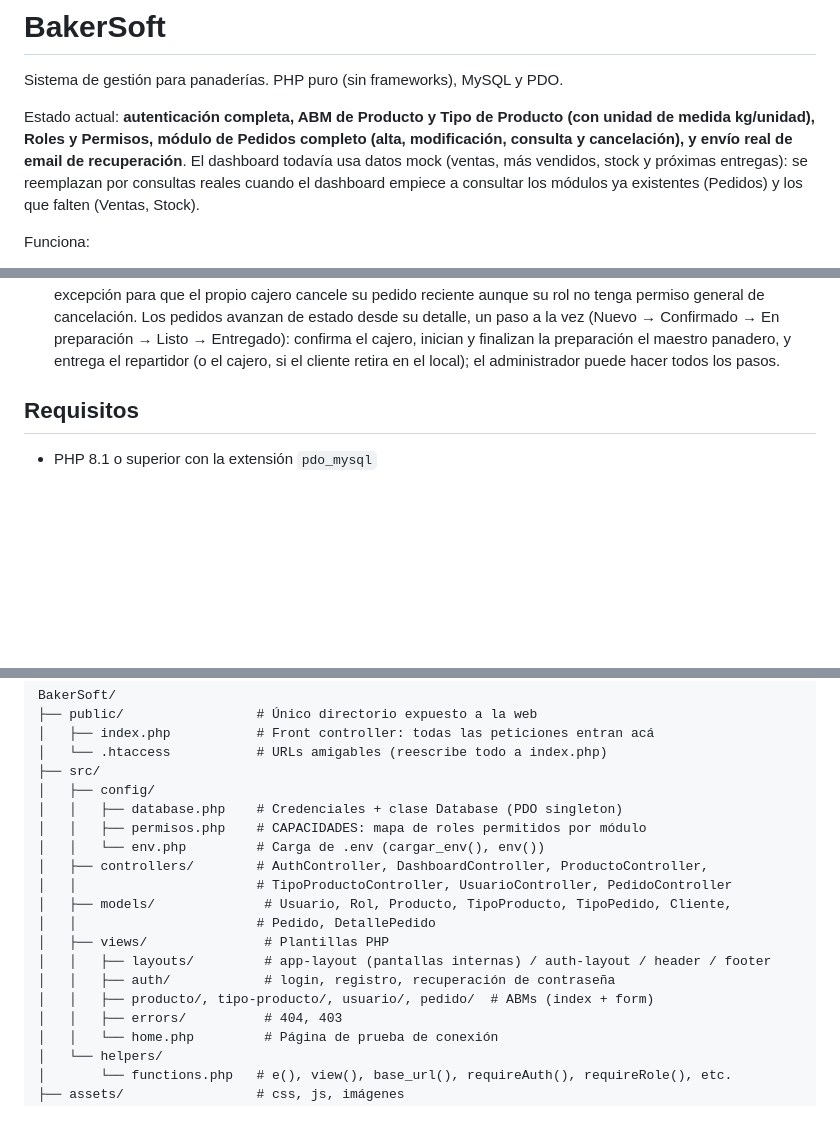
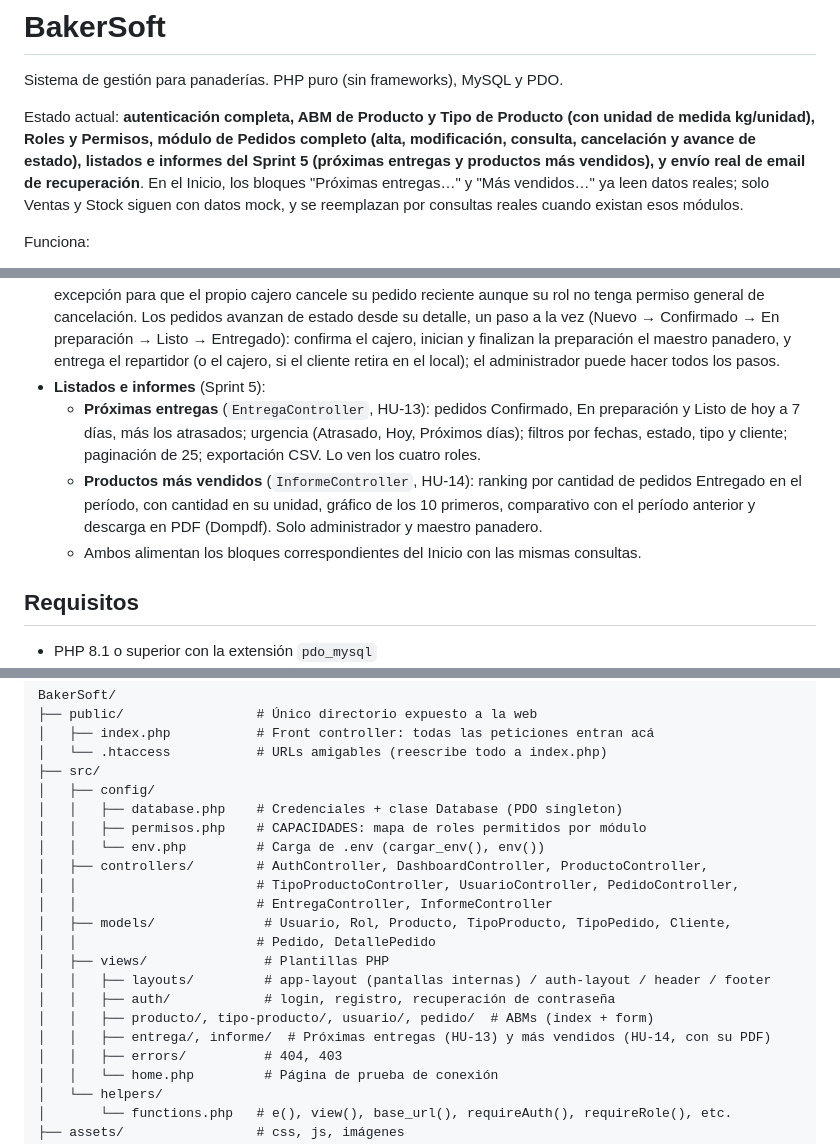
Before and after one commit to mllmicaelalopez/BakerSoft2.0, a Markdown page: README.md, 3 parts joined by grey strips. Drawn GitHub-style; blank space fills up the shorter version.

Commit message:
Sprint 5 - Ajuste 3: README actualizado con Próximas entregas y Más vendidos
Co-Authored-By: Claude Sonnet 5.5 <noreply@anthropic.com>

```diff
--- a/README.md
+++ b/README.md
@@ -4,10 +4,11 @@ Sistema de gestión para panaderías. PHP puro (sin frameworks), MySQL y PDO.
 
 Estado actual: **autenticación completa, ABM de Producto y Tipo de Producto (con unidad
 de medida kg/unidad), Roles y Permisos, módulo de Pedidos completo (alta, modificación,
-consulta y cancelación), y envío real de email de recuperación**. El dashboard todavía
-usa datos mock (ventas, más vendidos, stock y próximas entregas): se reemplazan por
-consultas reales cuando el dashboard empiece a consultar los módulos ya existentes
-(Pedidos) y los que falten (Ventas, Stock).
+consulta, cancelación y avance de estado), listados e informes del Sprint 5 (próximas
+entregas y productos más vendidos), y envío real de email de recuperación**. En el
+Inicio, los bloques "Próximas entregas…" y "Más vendidos…" ya leen datos reales; solo
+Ventas y Stock siguen con datos mock, y se reemplazan por consultas reales cuando existan
+esos módulos.
 
 Funciona:
 
@@ -30,6 +31,16 @@ Funciona:
   a la vez (Nuevo → Confirmado → En preparación → Listo → Entregado): confirma el cajero,
   inician y finalizan la preparación el maestro panadero, y entrega el repartidor (o el
   cajero, si el cliente retira en el local); el administrador puede hacer todos los pasos.
+- **Listados e informes** (Sprint 5):
+  - **Próximas entregas** (`EntregaController`, HU-13): pedidos Confirmado, En preparación
+    y Listo de hoy a 7 días, más los atrasados; urgencia (Atrasado, Hoy, Próximos días);
+    filtros por fechas, estado, tipo y cliente; paginación de 25; exportación CSV. Lo ven
+    los cuatro roles.
+  - **Productos más vendidos** (`InformeController`, HU-14): ranking por cantidad de
+    pedidos Entregado en el período, con cantidad en su unidad, gráfico de los 10
+    primeros, comparativo con el período anterior y descarga en PDF (Dompdf). Solo
+    administrador y maestro panadero.
+  - Ambos alimentan los bloques correspondientes del Inicio con las mismas consultas.
 
 ## Requisitos
 
@@ -176,13 +187,15 @@ BakerSoft/
 │   │   ├── permisos.php    # CAPACIDADES: mapa de roles permitidos por módulo
 │   │   └── env.php         # Carga de .env (cargar_env(), env())
 │   ├── controllers/        # AuthController, DashboardController, ProductoController,
-│   │                       # TipoProductoController, UsuarioController, PedidoController
+│   │                       # TipoProductoController, UsuarioController, PedidoController,
+│   │                       # EntregaController, InformeController
 │   ├── models/              # Usuario, Rol, Producto, TipoProducto, TipoPedido, Cliente,
 │   │                       # Pedido, DetallePedido
 │   ├── views/               # Plantillas PHP
 │   │   ├── layouts/         # app-layout (pantallas internas) / auth-layout / header / footer
 │   │   ├── auth/            # login, registro, recuperación de contraseña
 │   │   ├── producto/, tipo-producto/, usuario/, pedido/  # ABMs (index + form)
+│   │   ├── entrega/, informe/  # Próximas entregas (HU-13) y más vendidos (HU-14, con su PDF)
 │   │   ├── errors/          # 404, 403
 │   │   └── home.php         # Página de prueba de conexión
 │   └── helpers/
```
